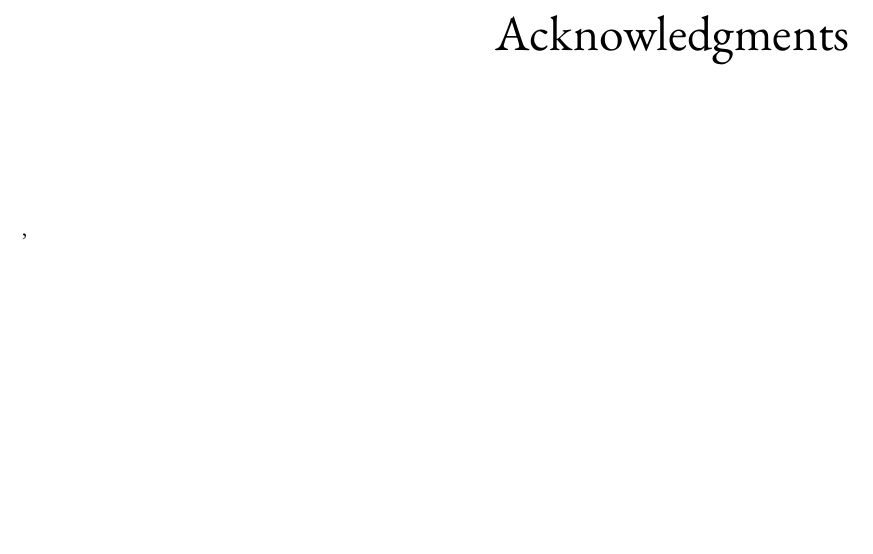
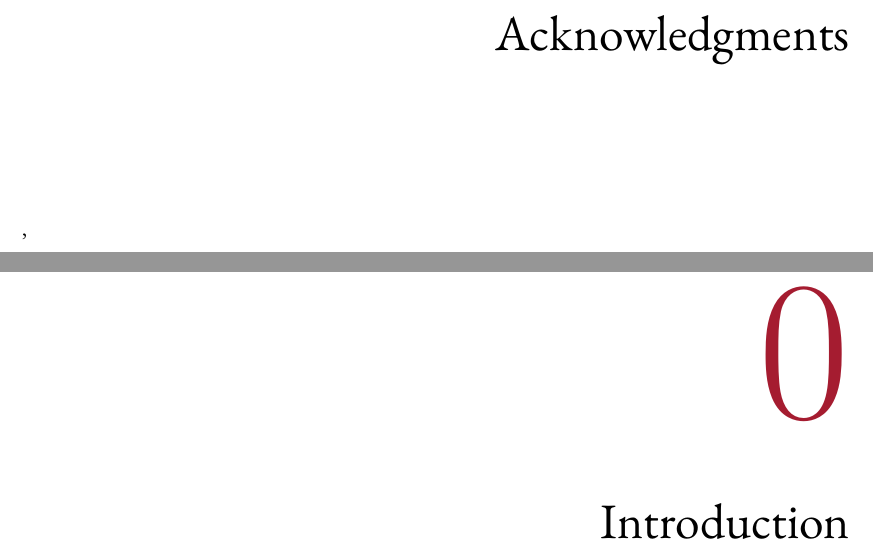
Before and after one commit to yuyichao/grad-thesis, a LaTeX thesis (dissertation.tex, which reads chapters/introduction.tex): part of page 6 of 6 before the commit and two parts of pages 6 and 7 of 7 after it, the two joined at a grey line, cut so that both start at the same text, the shorter picture padded with empty space. Compiled offline with XeLaTeX.

Commit message:
Intro chapter

```diff
--- /dev/null
+++ b/chapters/introduction.tex
@@ -0,0 +1,4 @@
+% -*- mode: latex-mode; TeX-engine: xetex; LaTeX-command-style: (("" "SOURCE_DATE_EPOCH=0 %(PDF)%(latex) --shell-escape %S%(PDFout)")); TeX-master: "../dissertation.tex"; -*-
+
+\chapter{Introduction}
+\label{introduction}
```
Also changed, not shown: dissertation.tex (+1 -1 lines), dissertation.pdf.
